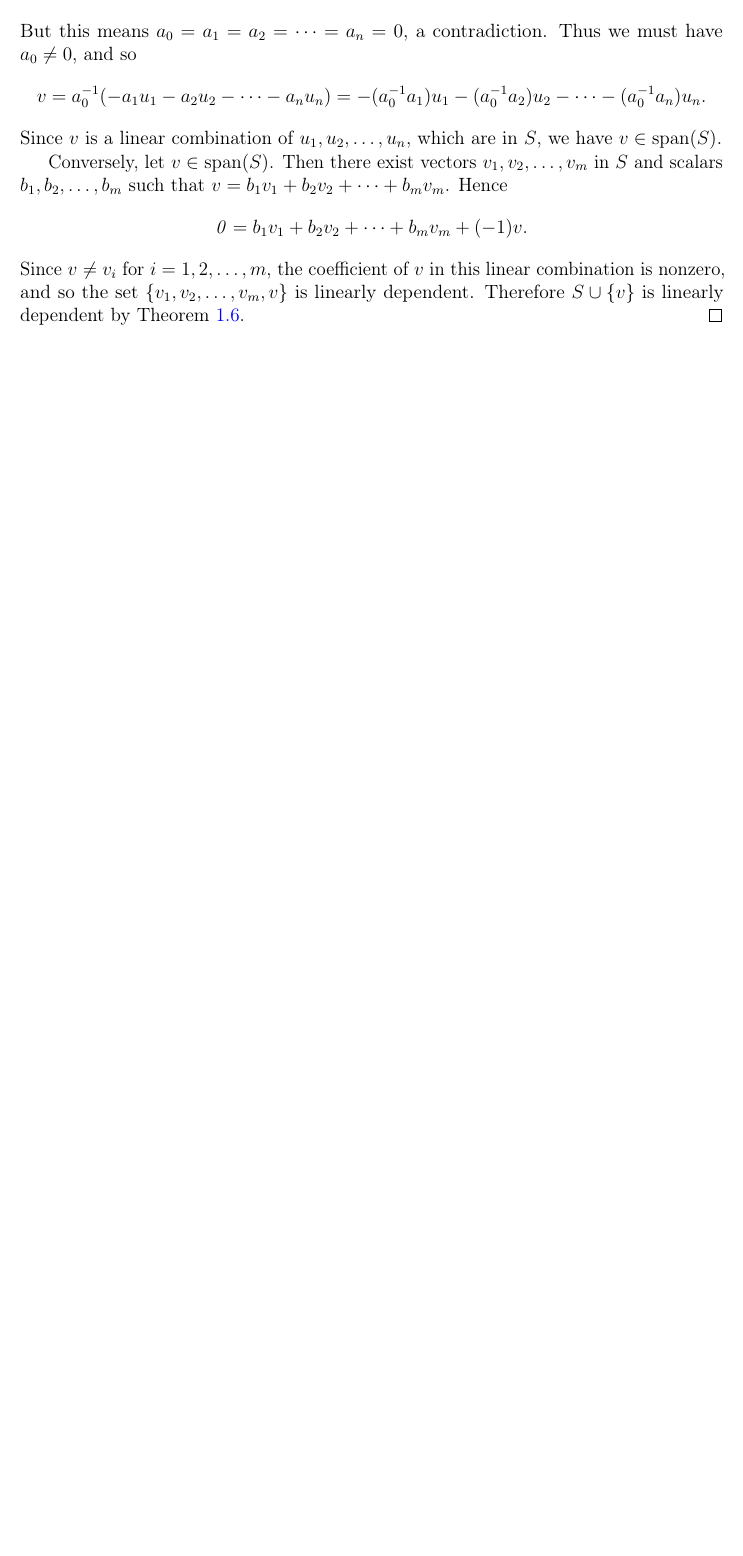
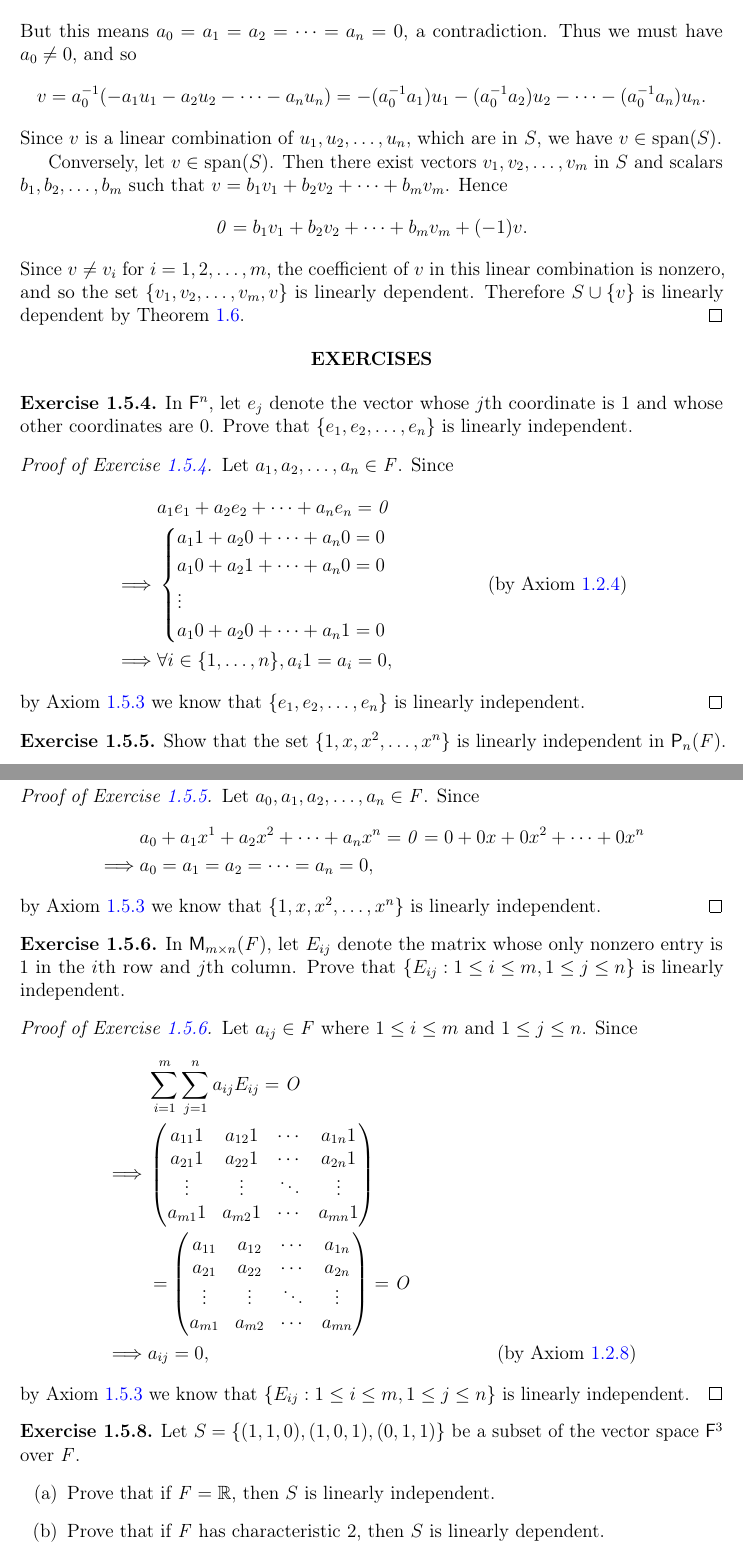
Before and after one commit to ProFatXuanAll/linear-algebra, a LaTeX thesis (src/main.tex, which reads src/1-5-linear-dependence-and-linear-independence.tex): part of page 50 of 50 before the commit and two parts of pages 50 and 51 of 52 after it, the two joined at a grey line, cut so that both start at the same text, the shorter picture padded with empty space. Compiled offline with pdfLaTeX.

Commit message:
add exercises in section 1.5

```diff
--- a/src/1-5-linear-dependence-and-linear-independence.tex
+++ b/src/1-5-linear-dependence-and-linear-independence.tex
@@ -158,3 +158,76 @@
   Since \(v \neq v_i\) for \(i = 1, 2, \dots, m\), the coefficient of \(v\) in this linear combination is nonzero, and so the set \(\set{\seq{v}{1,2,,m}, v}\) is linearly dependent.
   Therefore \(S \cup \set{v}\) is linearly dependent by \cref{1.6}.
 \end{proof}
+
+\exercisesection
+
+\setcounter{ex}{3}
+\begin{ex}\label{ex:1.5.4}
+  In \(\vs{F}^n\), let \(e_j\) denote the vector whose \(j\)th coordinate is \(1\) and whose other coordinates are \(0\).
+  Prove that \(\set{\seq{e}{1,2,,n}}\) is linearly independent.
+\end{ex}
+
+\begin{proof}[\pf{ex:1.5.4}]
+  Let \(\seq{a}{1,2,,n} \in \F\).
+  Since
+  \begin{align*}
+             & \seq[+]{a,e}{1,2,,n} = \zv                                                      \\
+    \implies & \begin{dcases}
+      a_1 1 + a_2 0 + \cdots + a_n 0 = 0 \\
+      a_1 0 + a_2 1 + \cdots + a_n 0 = 0 \\
+      \vdots                             \\
+      a_1 0 + a_2 0 + \cdots + a_n 1 = 0
+    \end{dcases}                        &  & \text{(by \cref{1.2.4})} \\
+    \implies & \forall i \in \set{1, \dots, n}, a_i 1 = a_i = 0,
+  \end{align*}
+  by \cref{1.5.3} we know that \(\set{\seq{e}{1,2,,n}}\) is linearly independent.
+\end{proof}
+
+\begin{ex}\label{ex:1.5.5}
+  Show that the set \(\set{1, x, x^2, \dots, x^n}\) is linearly independent in \(\ps[n]{\F}\).
+\end{ex}
+
+\begin{proof}[\pf{ex:1.5.5}]
+  Let \(\seq{a}{0,1,2,,n} \in \F\).
+  Since
+  \begin{align*}
+             & a_0 + a_1 x^1 + a_2 x^2 + \cdots + a_n x^n = \zv = 0 + 0x + 0x^2 + \cdots + 0x^n \\
+    \implies & \seq[=]{a}{0,1,2,,n} = 0,
+  \end{align*}
+  by \cref{1.5.3} we know that \(\set{1, x, x^2, \dots, x^n}\) is linearly independent.
+\end{proof}
+
+\begin{ex}\label{ex:1.5.6}
+  In \(\MS\), let \(E_{i j}\) denote the matrix whose only nonzero entry is \(1\) in the \(i\)th row and \(j\)th column.
+  Prove that \(\set{E_{i j} : 1 \leq i \leq m, 1 \leq j \leq n}\) is linearly independent.
+\end{ex}
+
+\begin{proof}[\pf{ex:1.5.6}]
+  Let \(a_{i j} \in \F\) where \(1 \leq i \leq m\) and \(1 \leq j \leq n\).
+  Since
+  \begin{align*}
+             & \sum_{i = 1}^m \sum_{j = 1}^{n} a_{i j} E_{i j} = \zm                               \\
+    \implies & \begin{pmatrix}
+      a_{1 1} 1 & a_{1 2} 1 & \cdots & a_{1 n} 1 \\
+      a_{2 1} 1 & a_{2 2} 1 & \cdots & a_{2 n} 1 \\
+      \vdots    & \vdots    & \ddots & \vdots    \\
+      a_{m 1} 1 & a_{m 2} 1 & \cdots & a_{m n} 1
+    \end{pmatrix}                                                          \\
+             & = \begin{pmatrix}
+      a_{1 1} & a_{1 2} & \cdots & a_{1 n} \\
+      a_{2 1} & a_{2 2} & \cdots & a_{2 n} \\
+      \vdots  & \vdots  & \ddots & \vdots  \\
+      a_{m 1} & a_{m 2} & \cdots & a_{m n}
+    \end{pmatrix} = \zm                                                  \\
+    \implies & a_{i j} = 0,                                          &  & \text{(by \cref{1.2.8})}
+  \end{align*}
+  by \cref{1.5.3} we know that \(\set{E_{i j} : 1 \leq i \leq m, 1 \leq j \leq n}\) is linearly independent.
+\end{proof}
+
+\setcounter{ex}{7}
+\begin{ex}\label{ex:1.5.8}
+  Let \(S = \set{(1, 1, 0), (1, 0, 1), (0, 1, 1)}\) be a subset of the vector space \(\vs{F}^3\) over \(\F\).
+  \begin{enumerate}
+    \item Prove that if \(\F = \R\), then \(S\) is linearly independent.
+    \item Prove that if \(\F\) has characteristic \(2\), then \(S\) is linearly dependent.
+  \end{enumerate}
```
Also changed, not shown: src/1-2-vector-spaces.tex (+7 -7 lines), src/1-5-linear-dependence-and-linear-independence.tex (25 more changed lines).
